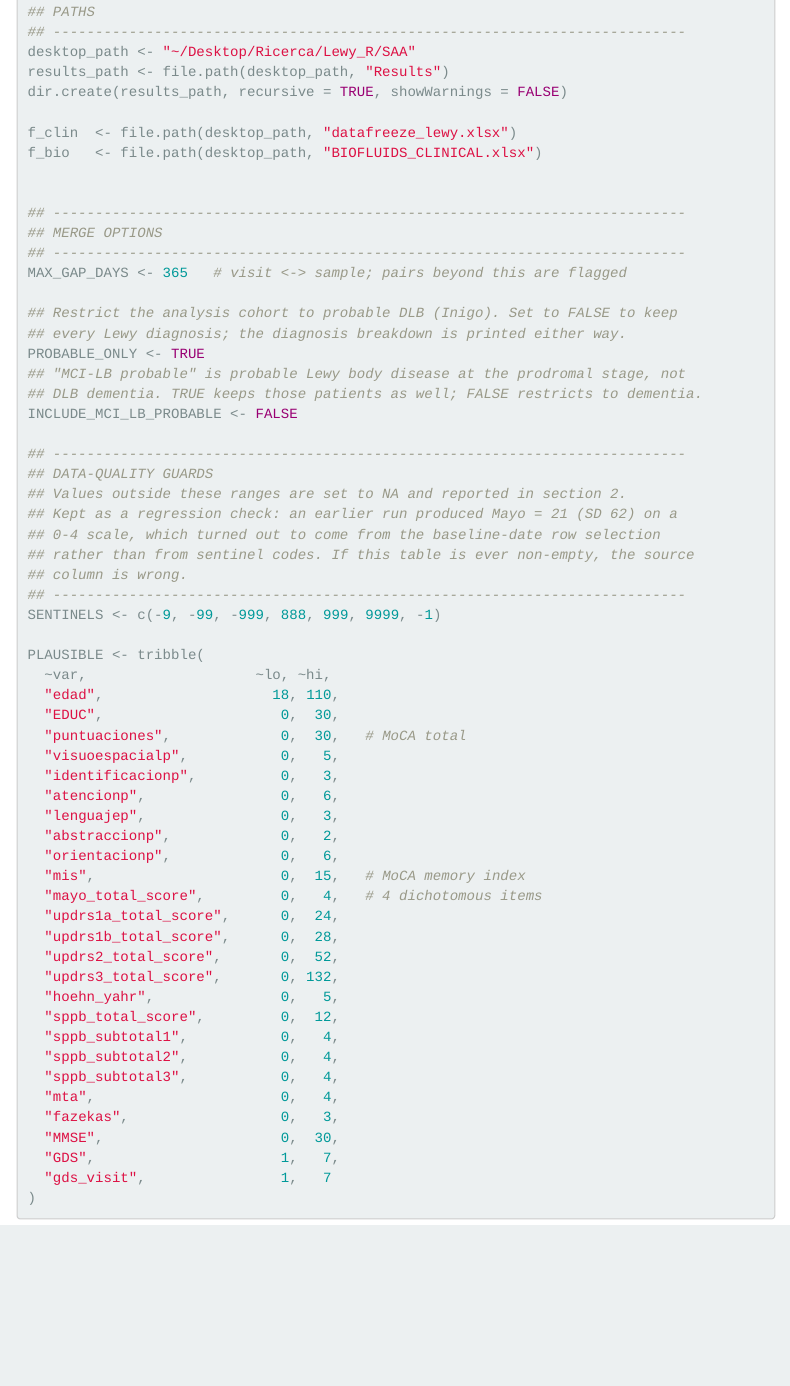
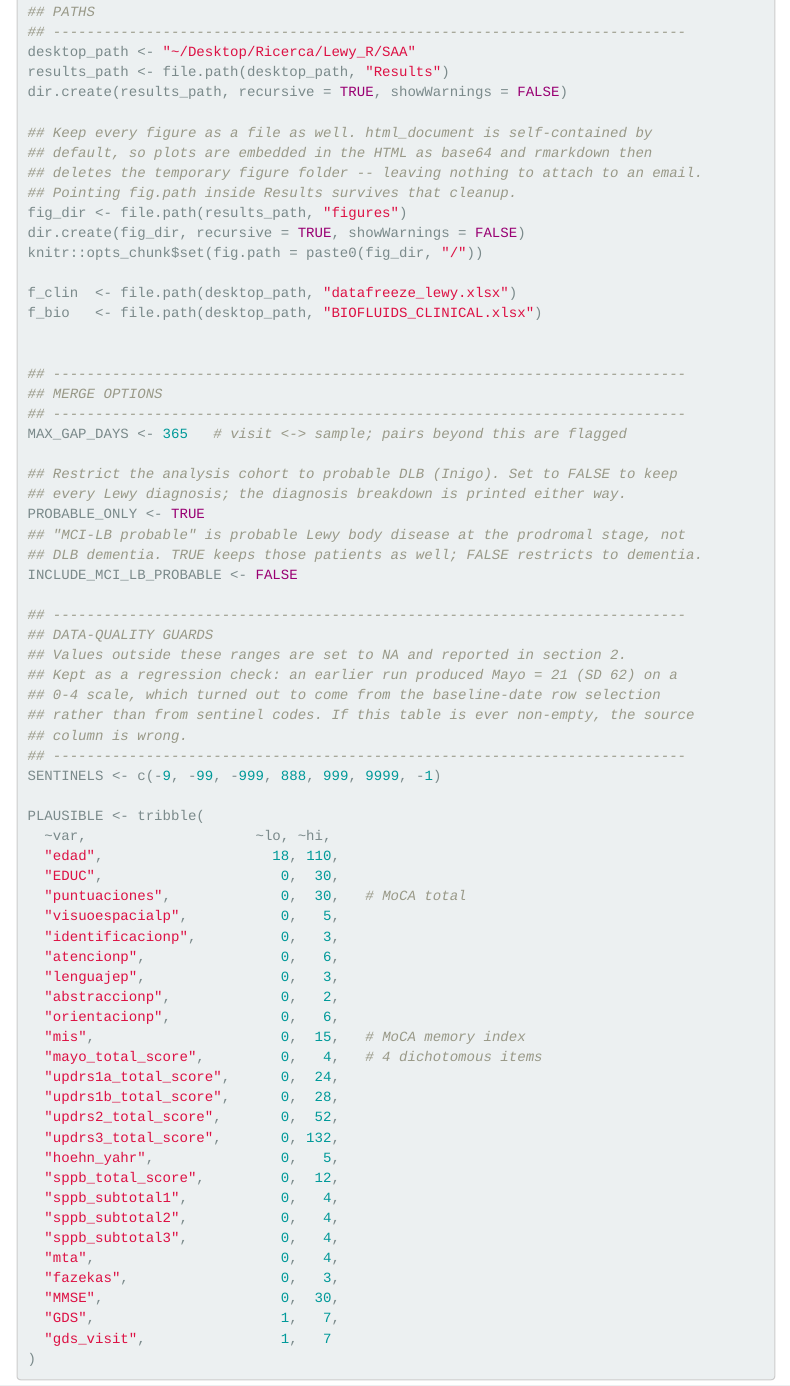
Before and after one commit to EugenioBernardi/Studio, an R Markdown document (dlb_saa/SAA_full.Rmd): the page in a window 1100 px wide, from 280 px down. Rendered offline with R 4.5, knitr and Pandoc, with nearby package versions; folded parts are opened; some code elsewhere in the file could not run offline; menus at the side of the page are left out.

Commit message:
Keep the knitted figures as files
html_document is self-contained by default, so figures are embedded in the HTML
as base64 and rmarkdown deletes the temporary figure folder afterwards, leaving
only the two exported JPG tables on disk. fig.path now points inside the Results
folder, which survives that cleanup, so every plot is also available as a PNG.

Co-Authored-By: Claude Opus 5 <noreply@anthropic.com>
Claude-Session: https://claude.ai/code/session_01R1HvaJmiymoGQDFu9JcdJF

```diff
--- a/dlb_saa/SAA_full.Rmd
+++ b/dlb_saa/SAA_full.Rmd
@@ -33,6 +33,14 @@ set.seed(20260826)
 desktop_path <- "~/Desktop/Ricerca/Lewy_R/SAA"
 results_path <- file.path(desktop_path, "Results")
 dir.create(results_path, recursive = TRUE, showWarnings = FALSE)
+
+## Keep every figure as a file as well. html_document is self-contained by
+## default, so plots are embedded in the HTML as base64 and rmarkdown then
+## deletes the temporary figure folder -- leaving nothing to attach to an email.
+## Pointing fig.path inside Results survives that cleanup.
+fig_dir <- file.path(results_path, "figures")
+dir.create(fig_dir, recursive = TRUE, showWarnings = FALSE)
+knitr::opts_chunk$set(fig.path = paste0(fig_dir, "/"))
 
 f_clin  <- file.path(desktop_path, "datafreeze_lewy.xlsx")
 f_bio   <- file.path(desktop_path, "BIOFLUIDS_CLINICAL.xlsx")
```
